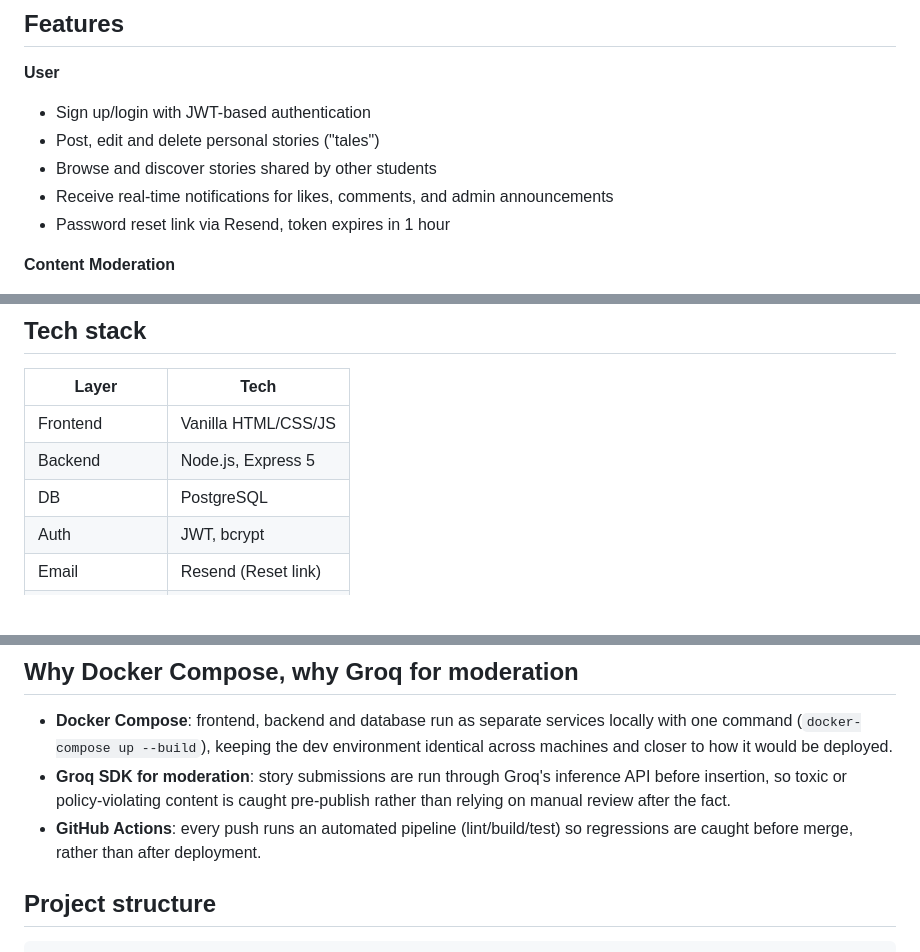
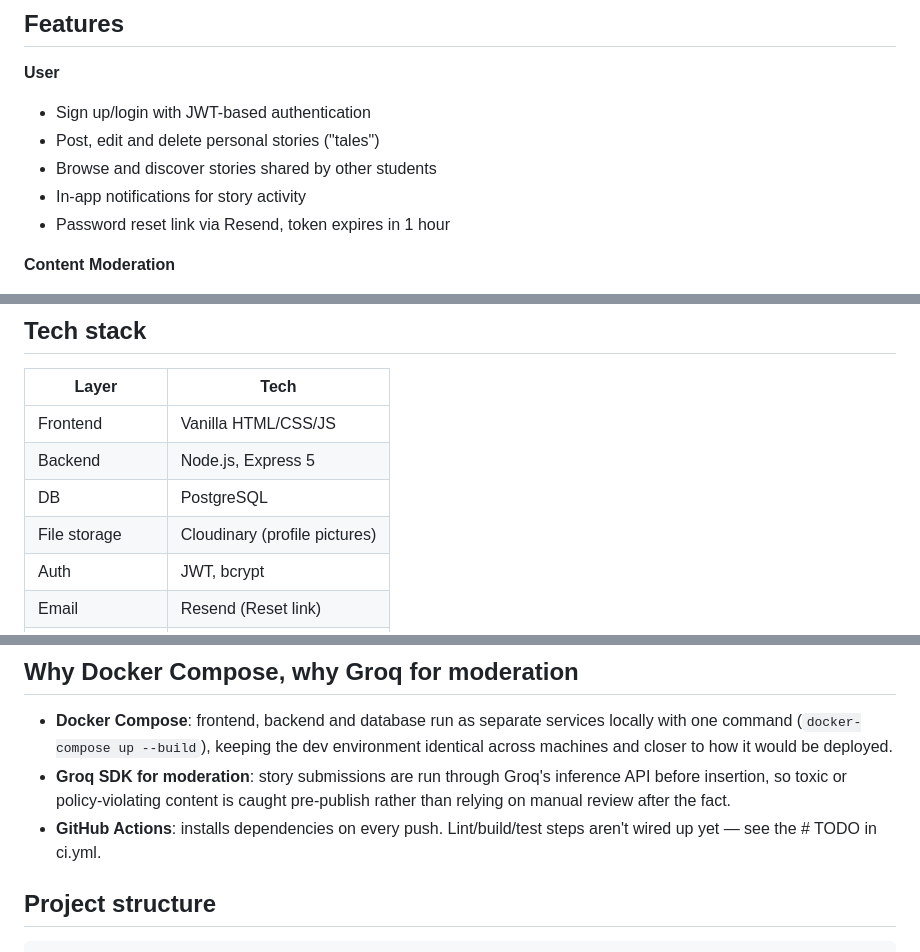
Before and after one commit to vaishnaviiii96/gitam-tales, a Markdown page: README.md, 3 parts joined by grey strips. GitHub-like rendering; blank space fills up the shorter version.

```diff
--- a/README.md
+++ b/README.md
@@ -57,7 +43,7 @@ flowchart TD
 - Sign up/login with JWT-based authentication
 - Post, edit and delete personal stories ("tales")
 - Browse and discover stories shared by other students
-- Receive real-time notifications for likes, comments, and admin announcements
+- In-app notifications for story activity
 - Password reset link via Resend, token expires in 1 hour
 
 **Content Moderation**
@@ -82,6 +68,7 @@ flowchart TD
 | Frontend | Vanilla HTML/CSS/JS |
 | Backend | Node.js, Express 5 |
 | DB | PostgreSQL |
+| File storage | Cloudinary (profile pictures) |
 | Auth | JWT, bcrypt |
 | Email | Resend (Reset link) |
 | Moderation | Groq SDK |
@@ -92,7 +79,7 @@ flowchart TD
 
 - **Docker Compose**: frontend, backend and database run as separate services locally with one command (`docker-compose up --build`), keeping the dev environment identical across machines and closer to how it would be deployed.
 - **Groq SDK for moderation**: story submissions are run through Groq's inference API before insertion, so toxic or policy-violating content is caught pre-publish rather than relying on manual review after the fact.
-- **GitHub Actions**: every push runs an automated pipeline (lint/build/test) so regressions are caught before merge, rather than after deployment.
+- **GitHub Actions**: installs dependencies on every push. Lint/build/test steps aren't wired up yet — see the # TODO in ci.yml.
 
 ## Project structure
 
```
Also changed, not shown: other parts of README.md (+12 -26 lines).
